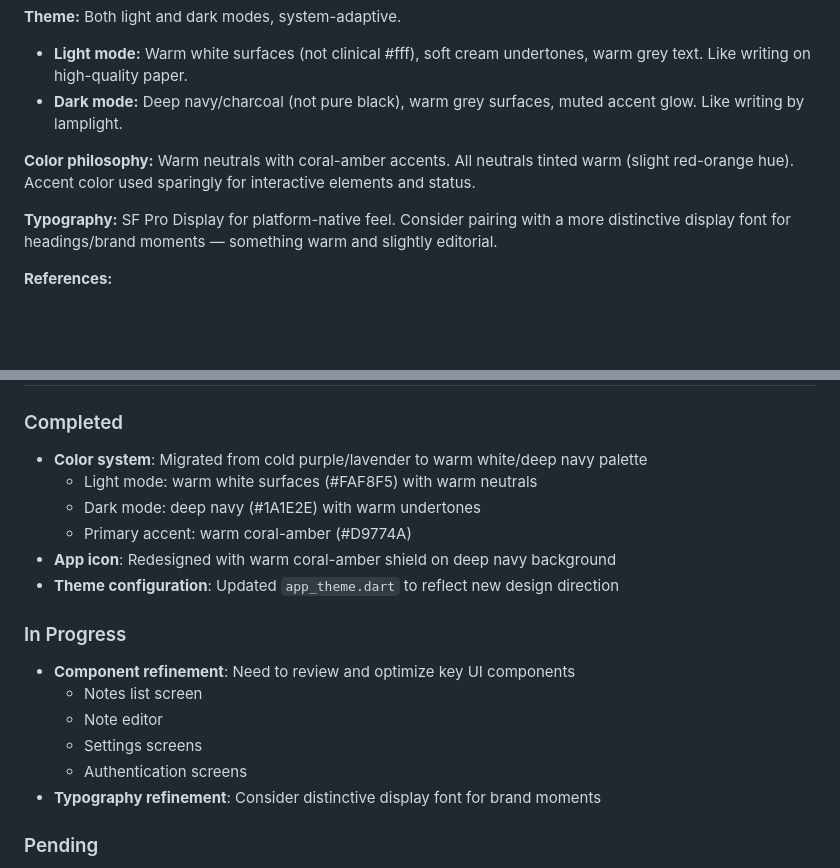
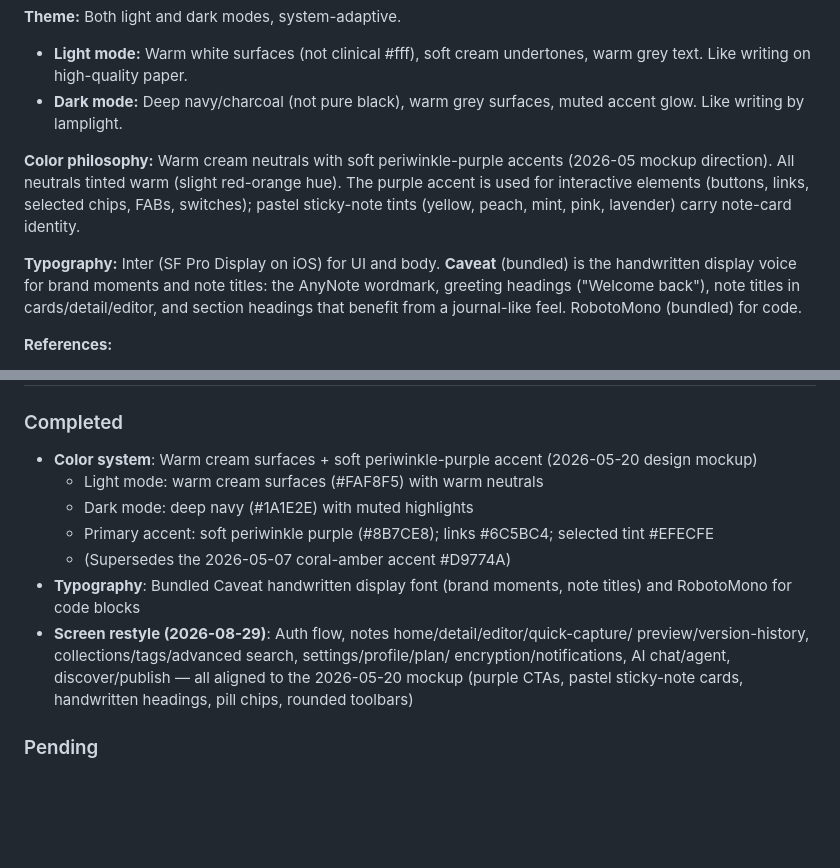
Before and after one commit to pengdd1998/anynote, a Markdown page: .impeccable.md, 2 parts joined by grey strips. GitHub-like rendering; blank space fills up the shorter version.

```diff
--- a/.impeccable.md
+++ b/.impeccable.md
@@ -25,9 +25,9 @@ General privacy-aware individuals who value personal privacy in their digital li
 - **Light mode:** Warm white surfaces (not clinical #fff), soft cream undertones, warm grey text. Like writing on high-quality paper.
 - **Dark mode:** Deep navy/charcoal (not pure black), warm grey surfaces, muted accent glow. Like writing by lamplight.
 
-**Color philosophy:** Warm neutrals with coral-amber accents. All neutrals tinted warm (slight red-orange hue). Accent color used sparingly for interactive elements and status.
+**Color philosophy:** Warm cream neutrals with soft periwinkle-purple accents (2026-05 mockup direction). All neutrals tinted warm (slight red-orange hue). The purple accent is used for interactive elements (buttons, links, selected chips, FABs, switches); pastel sticky-note tints (yellow, peach, mint, pink, lavender) carry note-card identity.
 
-**Typography:** SF Pro Display for platform-native feel. Consider pairing with a more distinctive display font for headings/brand moments — something warm and slightly editorial.
+**Typography:** Inter (SF Pro Display on iOS) for UI and body. **Caveat** (bundled) is the handwritten display voice for brand moments and note titles: the AnyNote wordmark, greeting headings ("Welcome back"), note titles in cards/detail/editor, and section headings that benefit from a journal-like feel. RobotoMono (bundled) for code.
 
 **References:**
 - Bear Notes (warmth, simplicity, gentle Markdown)
@@ -55,19 +55,17 @@ General privacy-aware individuals who value personal privacy in their digital li
 
 ### Completed
-- **Color system**: Migrated from cold purple/lavender to warm white/deep navy palette
-  - Light mode: warm white surfaces (#FAF8F5) with warm neutrals
-  - Dark mode: deep navy (#1A1E2E) with warm undertones
-  - Primary accent: warm coral-amber (#D9774A)
-- **App icon**: Redesigned with warm coral-amber shield on deep navy background
-- **Theme configuration**: Updated `app_theme.dart` to reflect new design direction
-
-### In Progress
-- **Component refinement**: Need to review and optimize key UI components
-  - Notes list screen
-  - Note editor
-  - Settings screens
-  - Authentication screens
-- **Typography refinement**: Consider distinctive display font for brand moments
+- **Color system**: Warm cream surfaces + soft periwinkle-purple accent (2026-05-20 design mockup)
+  - Light mode: warm cream surfaces (#FAF8F5) with warm neutrals
+  - Dark mode: deep navy (#1A1E2E) with muted highlights
+  - Primary accent: soft periwinkle purple (#8B7CE8); links #6C5BC4; selected tint #EFECFE
+  - (Supersedes the 2026-05-07 coral-amber accent #D9774A)
+- **Typography**: Bundled Caveat handwritten display font (brand moments, note titles)
+  and RobotoMono for code blocks
+- **Screen restyle (2026-08-29)**: Auth flow, notes home/detail/editor/quick-capture/
+  preview/version-history, collections/tags/advanced search, settings/profile/plan/
+  encryption/notifications, AI chat/agent, discover/publish — all aligned to the
+  2026-05-20 mockup (purple CTAs, pastel sticky-note cards, handwritten headings,
+  pill chips, rounded toolbars)
 
 ### Pending
 - **Icon set review**: Ensure Phosphor Icons align with warm aesthetic
```
Also changed, not shown: other parts of .impeccable.md (+1 -1 lines), doc/development-plan.md (+15 -0 lines), doc/work-log-2026-08-29.md (added, +177 -0 lines).
